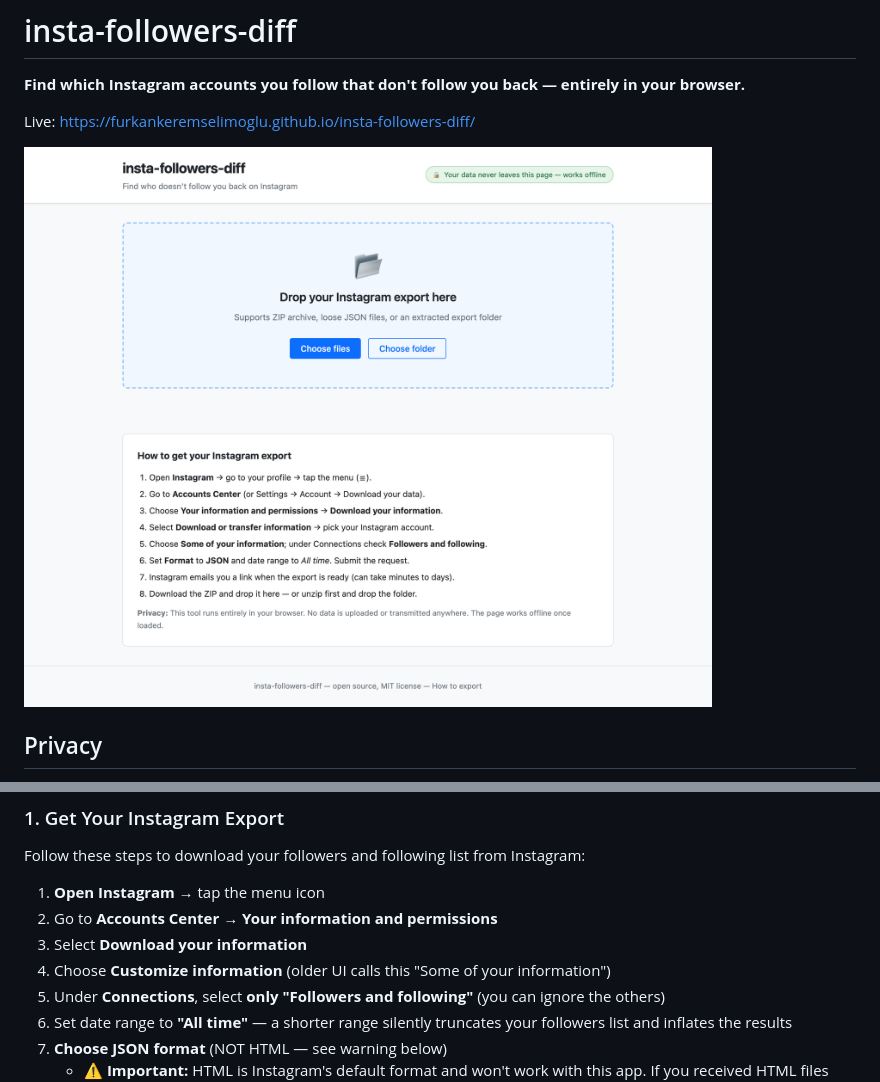
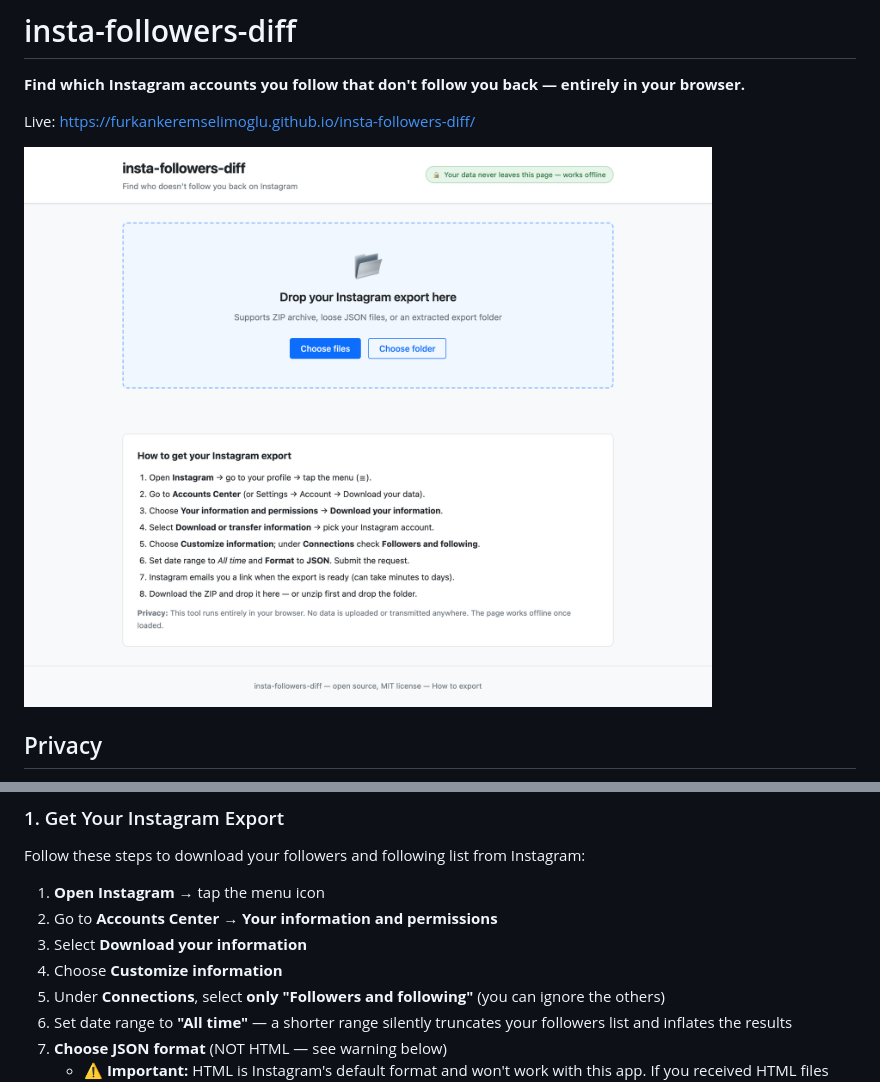
Before and after one commit to furkankeremselimoglu/insta-followers-diff, a Markdown page: README.md, 2 parts joined by grey strips. Rendered like a GitHub page; pictures changed too: docs/screenshot.png.

```diff
--- a/README.md
+++ b/README.md
@@ -19,7 +19,7 @@ Follow these steps to download your followers and following list from Instagram:
 1. **Open Instagram** → tap the menu icon
 2. Go to **Accounts Center** → **Your information and permissions**
 3. Select **Download your information**
-4. Choose **Customize information** (older UI calls this "Some of your information")
+4. Choose **Customize information**
 5. Under **Connections**, select **only "Followers and following"** (you can ignore the others)
 6. Set date range to **"All time"** — a shorter range silently truncates your followers list and inflates the results
 7. **Choose JSON format** (NOT HTML — see warning below)
```
Also changed, not shown: 2 other files.
